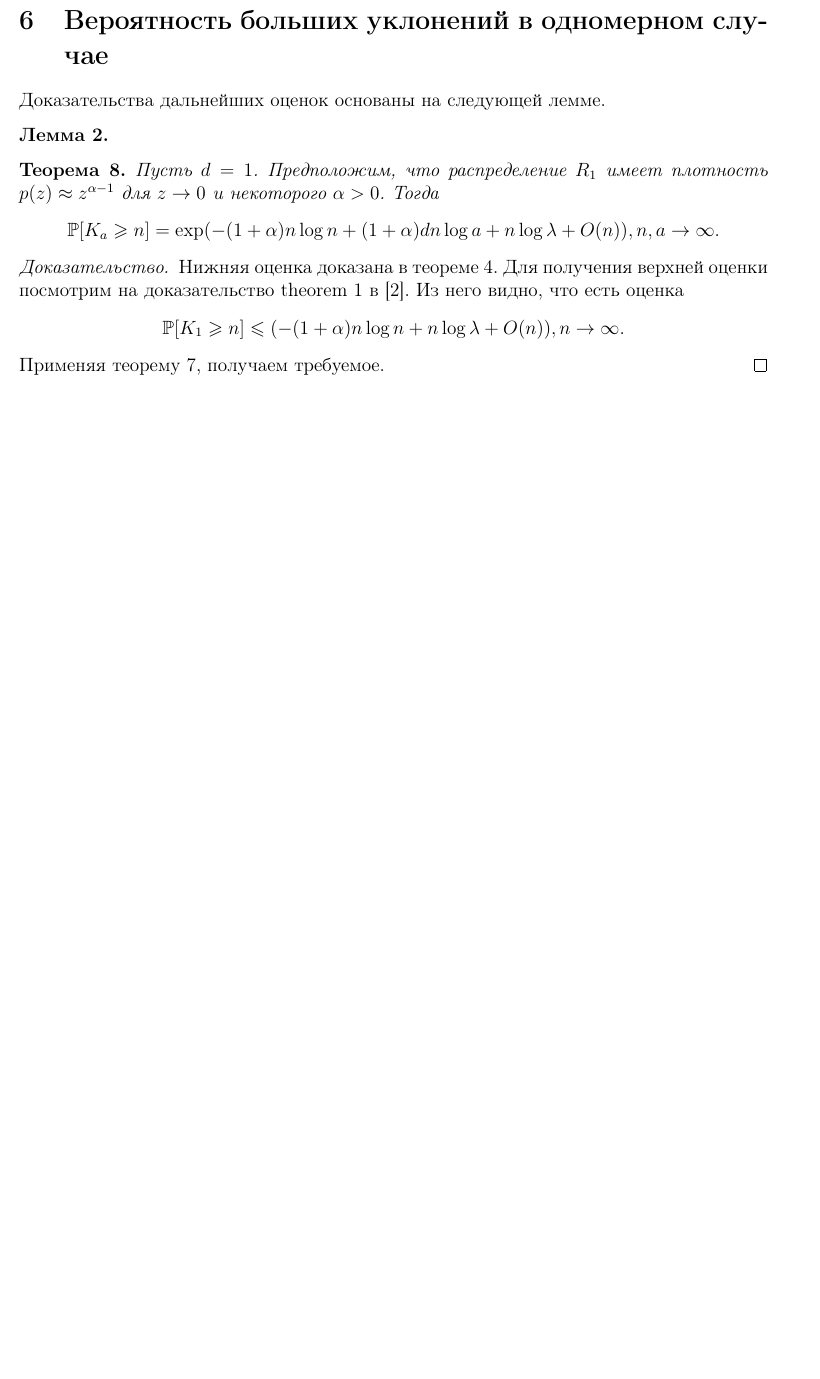
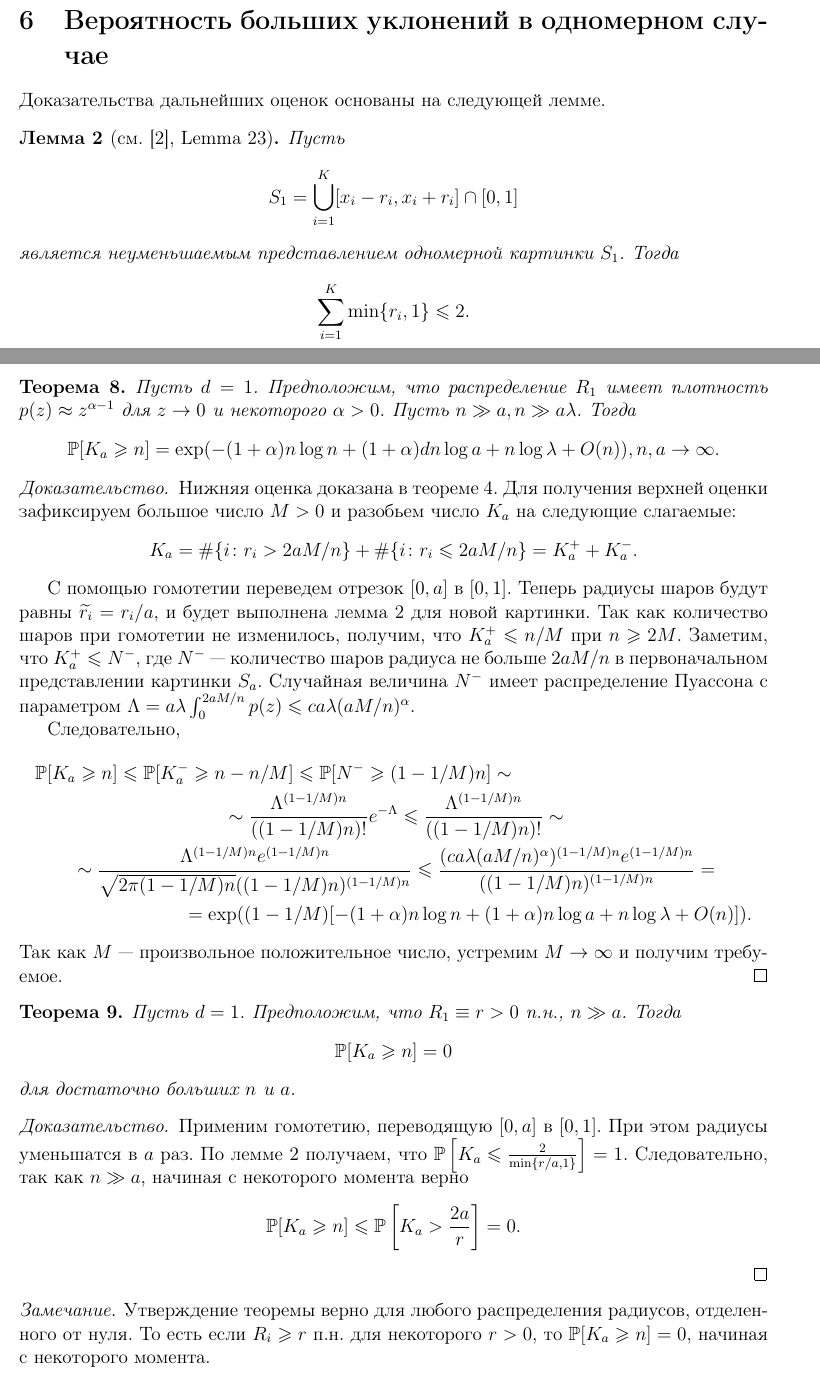
Before and after one commit to Maridav/Thesis, a LaTeX document (main.tex): part of page 16 of 17 before the commit and two parts of pages 16 and 17 of 18 after it, the two joined at a grey line, cut so that both start at the same text, the shorter picture padded with empty space. Compiled offline with pdfLaTeX.

Commit message:
Дописала всё про d=1, начала исправлять титульник.

```diff
--- a/main.tex
+++ b/main.tex
@@ -2,7 +2,7 @@
 \usepackage{fullpage}
 \usepackage[utf8]{inputenc}
 \usepackage[russian]{babel}
-\usepackage{amsthm, amsmath, amssymb, pdfpages}
+\usepackage{amsthm, amsmath, amssymb, pdfpages, setspace}
 
 %\usepackage[left=3cm,right=1cm,
 %   top=2cm,bottom=2cm,bindingoffset=0cm]{geometry}
@@ -394,24 +402,52 @@ $$r < \|\nu_j - \xi_i\| \leq \|\nu_j - \nu_i\| + \|\nu_i - \xi_i\| \leq
 
 Доказательства дальнейших оценок основаны на следующей лемме.
 
-\begin{lm}
-
+\begin{lm}[см. \cite{AL}, Lemma 23]\label{1dimlemma}
+ Пусть $$S_1 = \bigcup_{i=1}^K [x_i-r_i, x_i+r_i] \cap [0,1]$$ является неуменьшаемым представлением одномерной картинки $S_1$. Тогда $$\sum_{i=1}^K \min \{r_i, 1\} \leq 2.$$
 \end{lm}
 
 \begin{thm}
-Пусть $d=1$. Предположим, что распределение $R_1$ имеет плотность $p(z)\approx z^{\alpha-1}$ для $z\to 0$ и некоторого $\alpha > 0$. Тогда
+Пусть $d=1$. Предположим, что распределение $R_1$ имеет плотность $p(z)\approx z^{\alpha-1}$ для $z\to 0$ и некоторого $\alpha > 0$. Пусть $n\gg a, n\gg a\lambda$. Тогда
 \begin{equation*}
     \PP[K_a\geq n] = \exp(-(1+\alpha)n\log n + (1+\alpha)dn\log a + n\log\lambda +O(n)), n,a \to\infty.
 \end{equation*}
 \end{thm}
 
 \begin{proof}
-Нижняя оценка доказана в теореме \ref{lowdens}. Для получения верхней оценки посмотрим на доказательство theorem 1 в \cite{AL}. Из него видно, что есть оценка
+Нижняя оценка доказана в теореме \ref{lowdens}. Для получения верхней оценки зафиксируем большое число $M>0$ и разобьем число $K_a$ на следующие слагаемые:
+$$K_a = \#\{i\colon r_i > 2aM/n\} + \#\{i\colon r_i \leq 2aM/n\} = K_a^+ + K_a^-.$$
+
+С помощью гомотетии переведем отрезок $[0,a]$ в $[0,1]$. Теперь радиусы шаров будут равны $\til{r_i} = r_i/a$, и будет выполнена лемма \ref{1dimlemma} для новой картинки. Так как количество шаров при гомотетии не изменилось, получим, что $K_a^+ \leq n/M$ при $n\geq 2M$. Заметим, что $K_a^+ \leq N^-$, где $N^-$ --- количество шаров радиуса не больше $2aM/n$ в первоначальном представлении картинки $S_a$. Случайная величина $N^-$ имеет распределение Пуассона с параметром $\Lambda = a\lambda \int_0^{2aM/n}p(z) \leq ca\lambda(aM/n)^\alpha$.
+
+Следовательно,
+\begin{multline*}
+    \PP[K_a \geq n] \leq
+    \PP[K_a^- \geq n - n/M] \leq
+    \PP[N^- \geq (1-1/M)n] \sim\\\sim
+    \dfrac{\Lambda^{(1-1/M)n}}{((1-1/M)n)!}e^{-\Lambda}\leq
+    \dfrac{\Lambda^{(1-1/M)n}}{((1-1/M)n)!}\sim \\\sim
+    \dfrac{\Lambda^{(1-1/M)n}e^{(1-1/M)n}}{\sqrt{2\pi (1-1/M)n}((1-1/M)n)^{(1-1/M)n}}\leq
+    \dfrac{(ca\lambda(aM/n)^\alpha)^{(1-1/M)n}e^{(1-1/M)n}}{((1-1/M)n)^{(1-1/M)n}} = \\
+    =\exp((1-1/M)[-(1+\alpha)n\log n + (1+\alpha)n\log a + n\log\lambda + O(n)]).
+\end{multline*}
+Так как $M$ --- произвольное положительное число, устремим $M\to\infty$ и получим требуемое.
+\end{proof}
+
+\begin{thm}
+Пусть $d=1$. Предположим, что $R_1\equiv r > 0$ п.н.,  $n\gg a$. Тогда $$\PP[K_a \geq n] = 0$$ для достаточно больших $n$ и $a$.
+\end{thm}
+
+\begin{proof}
+Применим гомотетию, переводящую $[0,a]$ в $[0,1]$. При этом радиусы уменьшатся в $a$ раз. По лемме \ref{1dimlemma} получаем, что $\PP\left[K_a \leq \frac{2}{\min\{r/a, 1\}}\right] = 1$. Следовательно, так как $n\gg a$, начиная с некоторого момента верно
 \begin{equation*}
-    \PP[K_1 \geq n] \leq (-(1+\alpha)n\log n + n\log\lambda + O(n)), n\to\infty.
+    \PP[K_a \geq n] \leqslant
+    \PP\left[K_a > \frac{2a}{r}\right] = 0.
 \end{equation*}
-Применяя теорему \ref{uppgen}, получаем требуемое.
 \end{proof}
+
+\begin{rem}
+Утверждение теоремы верно для любого распределения радиусов, отделенного от нуля. То есть если $R_i \geq r$ п.н. для некоторого $r>0$, то $\PP[K_a \geq n] = 0$, начиная с некоторого момента.
+\end{rem}
 
 
 %\begin{thm}
```
Also changed, not shown: Upper_bounds.tex (+1 -1 lines), main.tex (58 more changed lines).
